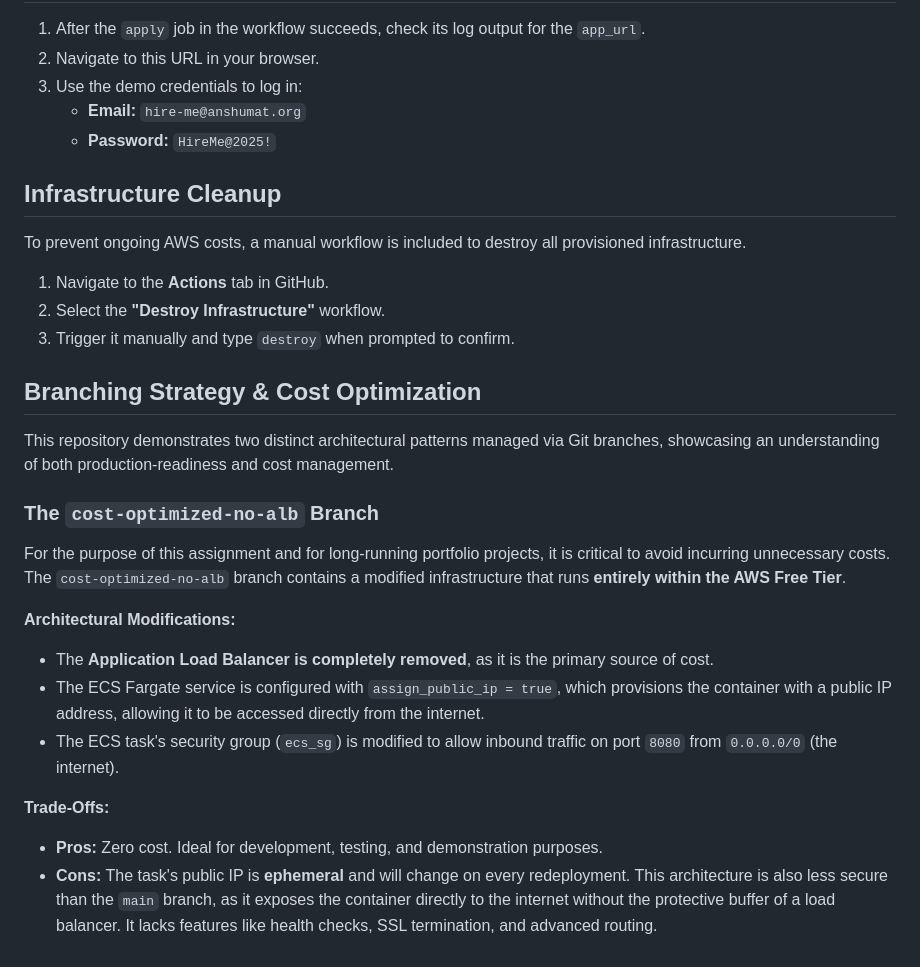
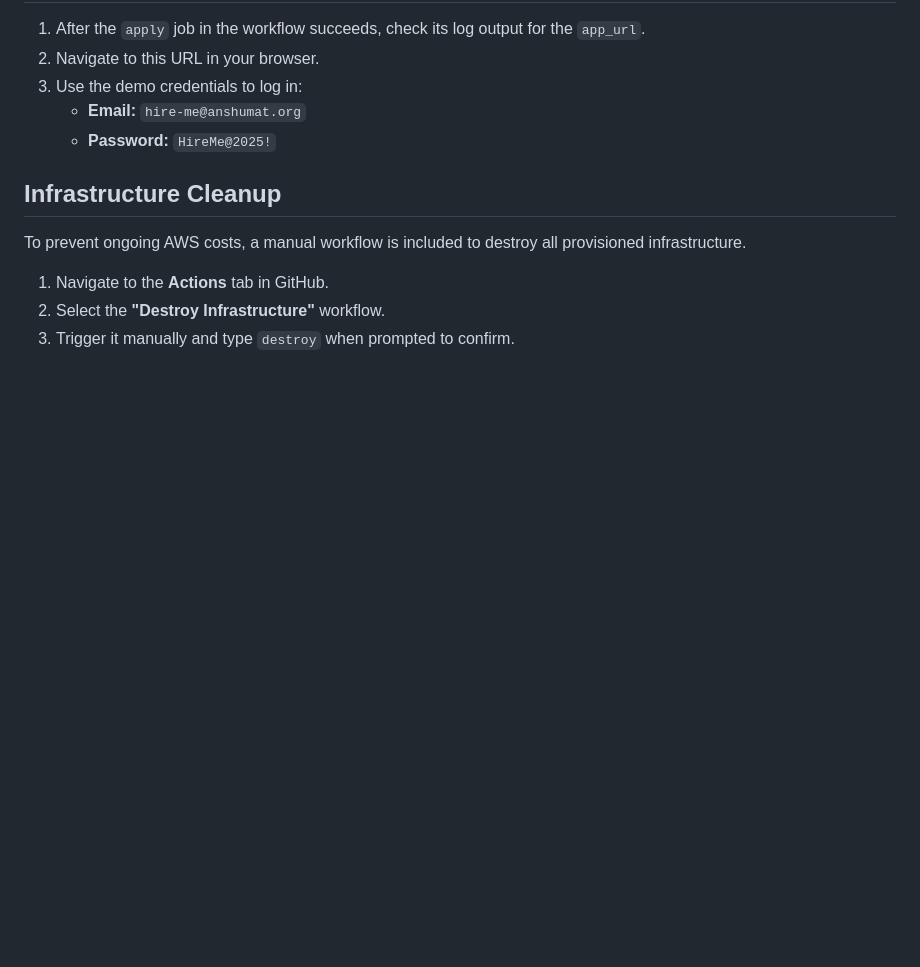
Before and after one commit to arkhiVd/aws-ecs-containerized-webapp, a Markdown page: README.md, the part around the change. Rendered like a GitHub page; blank space fills up the shorter version.

```diff
--- a/README.md
+++ b/README.md
@@ -97,21 +97,3 @@ To prevent ongoing AWS costs, a manual workflow is included to destroy all provi
 1.  Navigate to the **Actions** tab in GitHub.
 2.  Select the **"Destroy Infrastructure"** workflow.
 3.  Trigger it manually and type `destroy` when prompted to confirm.
-
-
-## Branching Strategy & Cost Optimization
-
-This repository demonstrates two distinct architectural patterns managed via Git branches, showcasing an understanding of both production-readiness and cost management.
-
-### The `cost-optimized-no-alb` Branch
-
-For the purpose of this assignment and for long-running portfolio projects, it is critical to avoid incurring unnecessary costs. The `cost-optimized-no-alb` branch contains a modified infrastructure that runs **entirely within the AWS Free Tier**.
-
-**Architectural Modifications:**
-*   The **Application Load Balancer is completely removed**, as it is the primary source of cost.
-*   The ECS Fargate service is configured with `assign_public_ip = true`, which provisions the container with a public IP address, allowing it to be accessed directly from the internet.
-*   The ECS task's security group (`ecs_sg`) is modified to allow inbound traffic on port `8080` from `0.0.0.0/0` (the internet).
-
-**Trade-Offs:**
-*   **Pros:** Zero cost. Ideal for development, testing, and demonstration purposes.
-*   **Cons:** The task's public IP is **ephemeral** and will change on every redeployment. This architecture is also less secure than the `main` branch, as it exposes the container directly to the internet without the protective buffer of a load balancer. It lacks features like health checks, SSL termination, and advanced routing.
```
